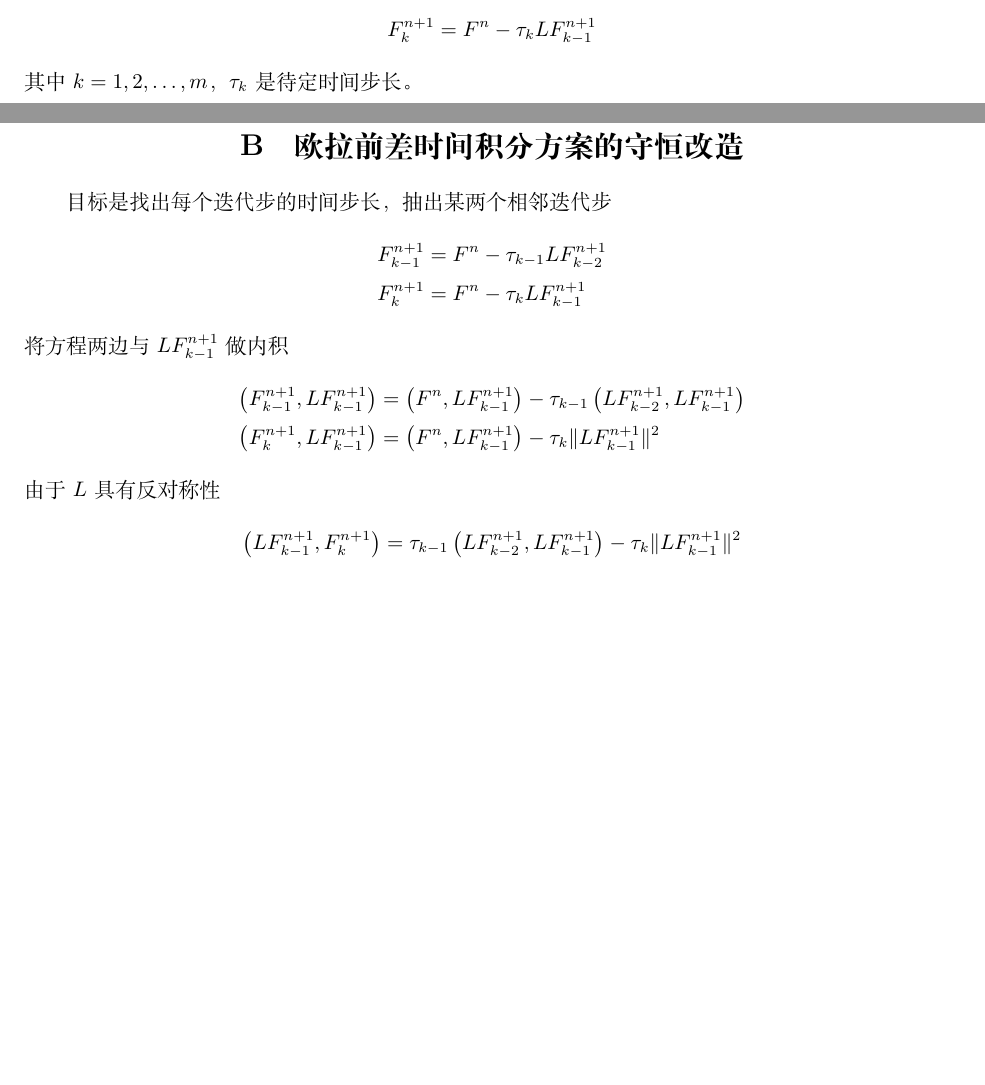
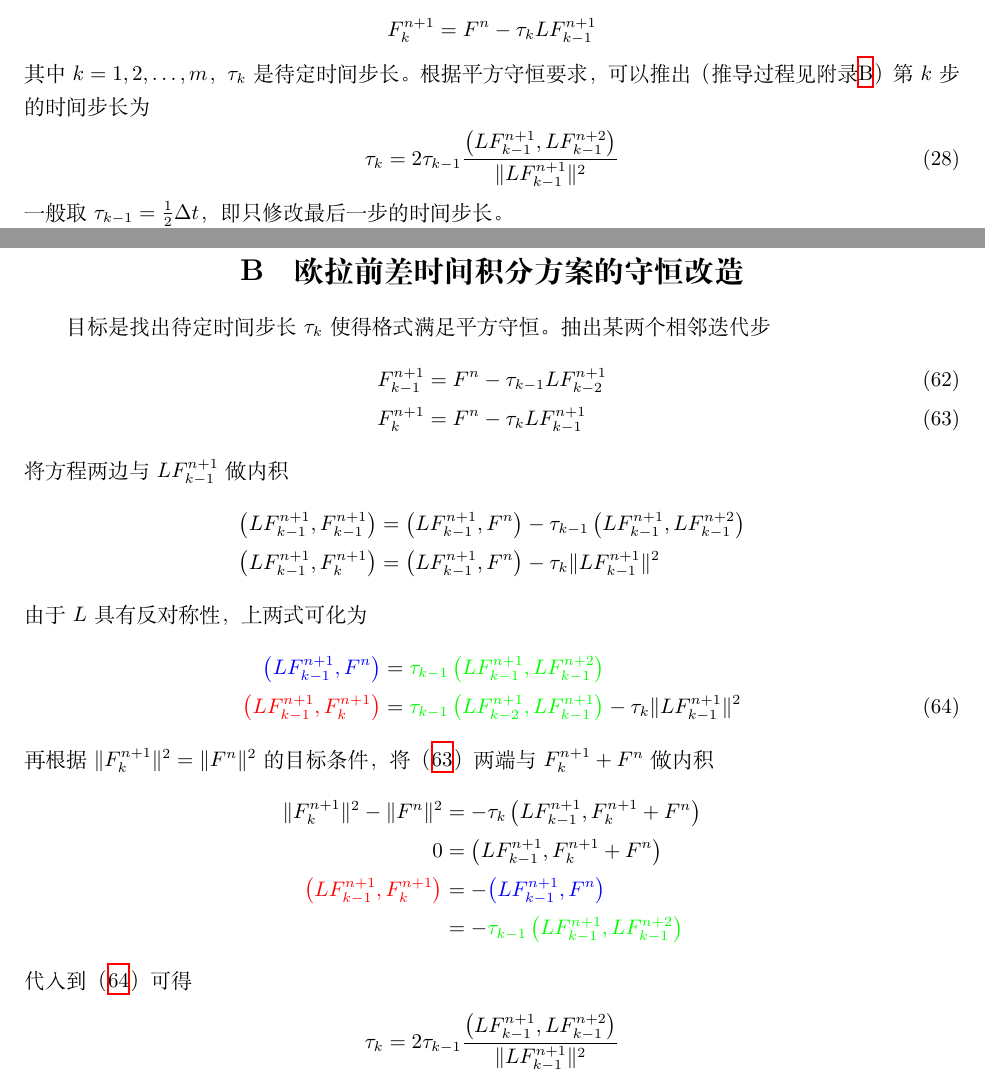
Before and after one commit to dongli/qconswm, a LaTeX document (doc/qconswm.tex): two parts of pages 5 and 11 of 11, joined at a grey line, cut so that both start at the same text, the shorter picture padded with empty space. Compiled offline with XeLaTeX.

Commit message:
add predict-correct time integration doc

```diff
--- a/doc/qconswm.tex
+++ b/doc/qconswm.tex
@@ -192,7 +192,11 @@
   & \dots \\
   F_k^{n+1} & = F^n - \tau_k L F_{k-1}^{n+1}
 \end{align*}
-其中$k = 1, 2, \dots, m$，$\tau_k$是待定时间步长。
+其中$k = 1, 2, \dots, m$，$\tau_k$是待定时间步长。根据平方守恒要求，可以推出（推导过程见附录\ref{app:欧拉前差时间积分方案的守恒改造}）第$k$步的时间步长为
+\begin{align}
+  \tau_k & = 2 \tau_{k-1} \frac{\left( L F_{k-1}^{n+1}, L F_{k-1}^{n+2} \right)}{\lVert L F_{k-1}^{n+1} \rVert^2}
+\end{align}
+一般取$\tau_{k-1} = \frac{1}{2} \Delta{t}$，即只修改最后一步的时间步长。
 
 \subsection{Runge-Kutta时间积分方案}
 
@@ -394,20 +398,33 @@
 由此可见（\ref{eqn:平流项第一种形式离散格式}）可以保证反对称性，而（\ref{eqn:平流项第二种形式离散格式}）多了$U_{i+\frac{1}{2}}$项，无法满足反对称性要求。
 
 \section{欧拉前差时间积分方案的守恒改造}
+\label{app:欧拉前差时间积分方案的守恒改造}
 
-目标是找出每个迭代步的时间步长，抽出某两个相邻迭代步
-\begin{align*}
+目标是找出待定时间步长$\tau_k$使得格式满足平方守恒。抽出某两个相邻迭代步
+\begin{align}
   F_{k-1}^{n+1} & = F^n - \tau_{k-1} L F_{k-2}^{n+1} \\
-  F_k^{n+1} & = F^n - \tau_k L F_{k-1}^{n+1}
-\end{align*}
+  F_k^{n+1} & = F^n - \tau_k L F_{k-1}^{n+1} \label{eqn:欧拉前差迭代终步方程}
+\end{align}
 将方程两边与$L F_{k-1}^{n+1}$做内积
 \begin{align*}
-  \left( F_{k-1}^{n+1}, L F_{k-1}^{n+1} \right) & = \left( F^n, L F_{k-1}^{n+1} \right) - \tau_{k-1} \left( L F_{k-2}^{n+1}, L F_{k-1}^{n+1} \right) \\
-  \left( F_k^{n+1}, L F_{k-1}^{n+1} \right) & = \left( F^n, L F_{k-1}^{n+1} \right) - \tau_k \lVert L F_{k-1}^{n+1} \rVert^2
+  \left( L F_{k-1}^{n+1}, F_{k-1}^{n+1} \right) & = \left( L F_{k-1}^{n+1}, F^n \right) - \tau_{k-1} \left( L F_{k-1}^{n+1}, L F_{k-1}^{n+2} \right) \\
+  \left( L F_{k-1}^{n+1}, F_k^{n+1} \right) & = \left( L F_{k-1}^{n+1}, F^n \right) - \tau_k \lVert L F_{k-1}^{n+1} \rVert^2
 \end{align*}
-由于$L$具有反对称性
+由于$L$具有反对称性，上两式可化为
+\begin{align}
+  {\color{blue}\left( L F_{k-1}^{n+1}, F^n \right)} & = {\color{green}\tau_{k-1} \left( L F_{k-1}^{n+1}, L F_{k-1}^{n+2} \right)} \nonumber \\
+  {\color{red}\left( L F_{k-1}^{n+1}, F_k^{n+1} \right)} & = {\color{green}\tau_{k-1} \left( L F_{k-2}^{n+1}, L F_{k-1}^{n+1} \right)} - \tau_k \lVert L F_{k-1}^{n+1} \rVert^2 \label{eqn:欧拉前差推导中间式子}
+\end{align}
+再根据$\lVert F_k^{n+1} \rVert^2 = \lVert F^n \rVert^2$的目标条件，将（\ref{eqn:欧拉前差迭代终步方程}）两端与$F_k^{n+1} + F^n$做内积
 \begin{align*}
-  \left( L F_{k-1}^{n+1}, F_k^{n+1} \right) & = \tau_{k-1} \left( L F_{k-2}^{n+1}, L F_{k-1}^{n+1} \right) - \tau_k \lVert L F_{k-1}^{n+1} \rVert^2
+  \lVert F_k^{n+1} \rVert^2 - \lVert F^n \rVert^2 & = - \tau_k \left( L F_{k-1}^{n+1}, F_k^{n+1} + F^n \right) \\
+  0 & = \left( L F_{k-1}^{n+1}, F_k^{n+1} + F^n \right) \\
+  {\color{red}\left( L F_{k-1}^{n+1}, F_k^{n+1} \right)} & = - {\color{blue}\left( L F_{k-1}^{n+1}, F^n \right)} \\
+  & = - {\color{green}\tau_{k-1} \left( L F_{k-1}^{n+1}, L F_{k-1}^{n+2} \right)}
+\end{align*}
+代入到（\ref{eqn:欧拉前差推导中间式子}）可得
+\begin{align*}
+  \tau_k & = 2 \tau_{k-1} \frac{\left( L F_{k-1}^{n+1}, L F_{k-1}^{n+2} \right)}{\lVert L F_{k-1}^{n+1} \rVert^2}
 \end{align*}
 
 \end{appendix}
```
Also changed, not shown: 1 other file.
